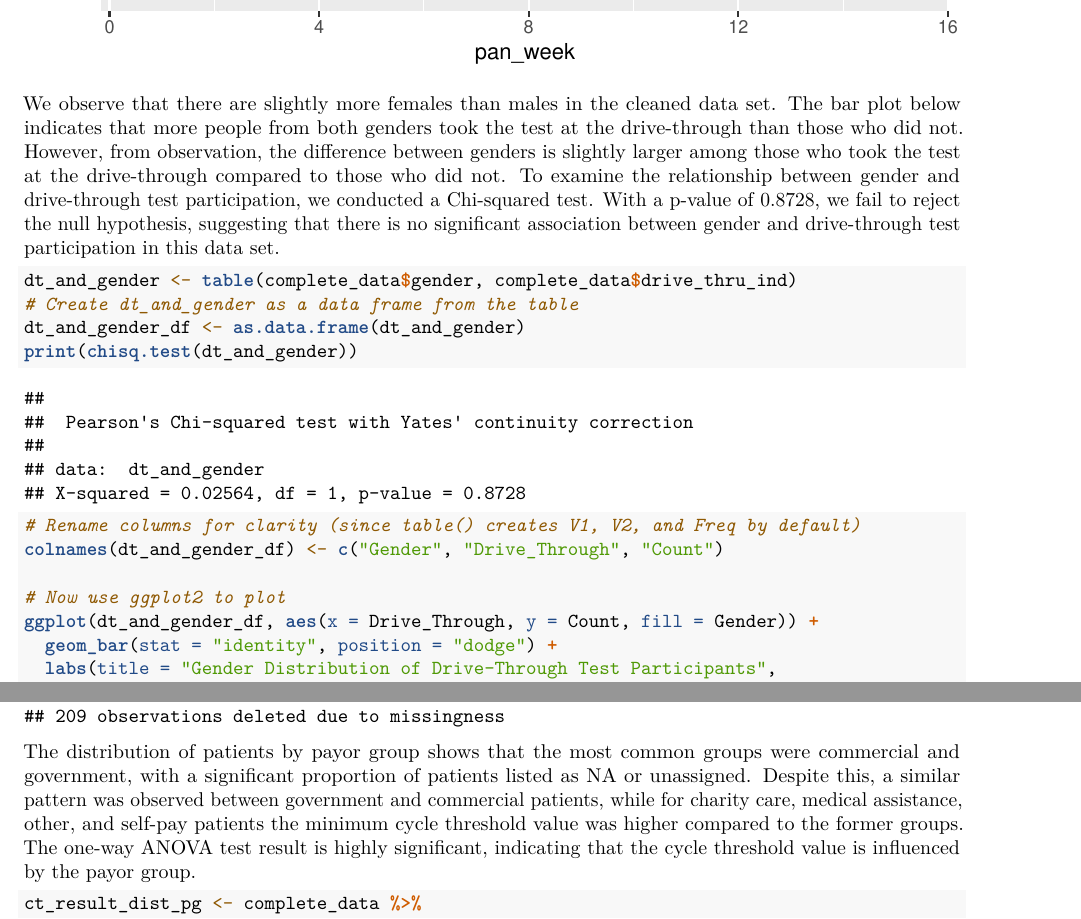
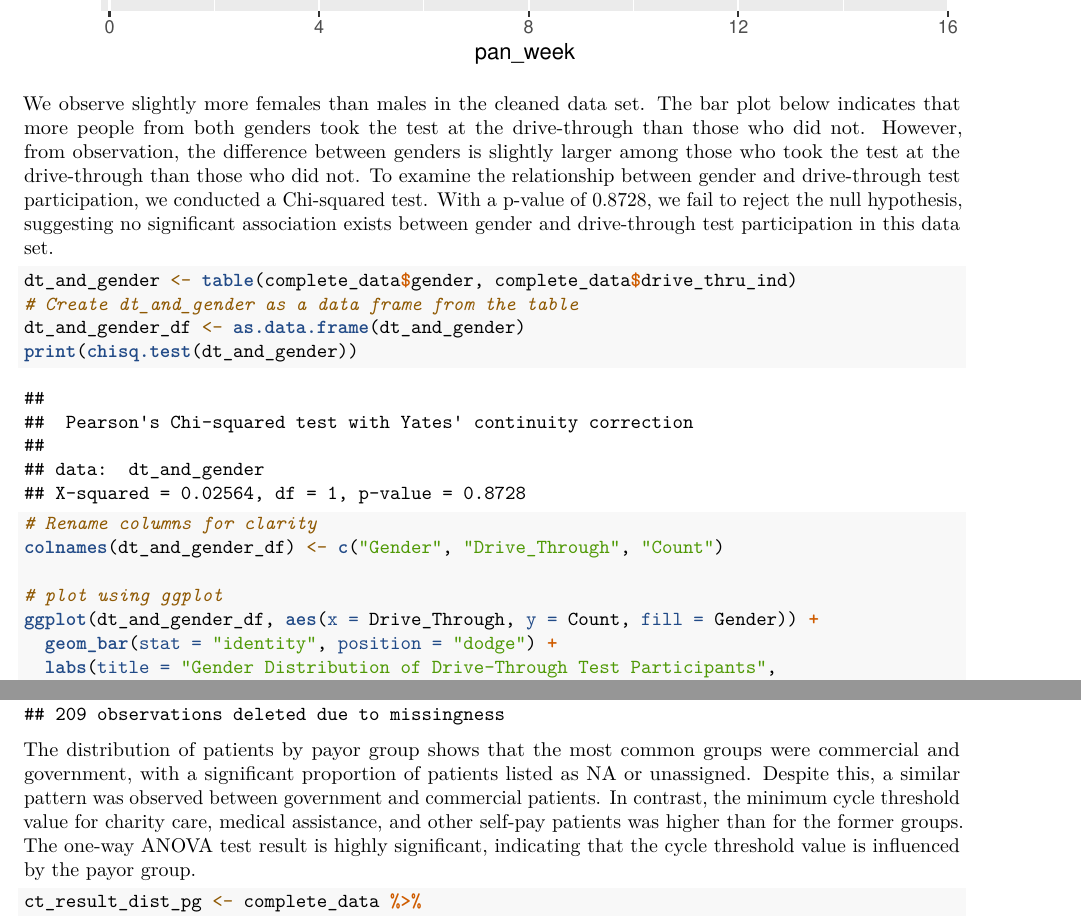
Before and after one commit to RichardDavies81/RMED901group_project, an R Markdown document (R_markdown.Rmd): two parts of pages 5 and 7 of 12, joined at a grey line, cut so that both start at the same text. Rendered offline with R 4.5, knitr and Pandoc, then LaTeX, with nearby package versions; code that draws random numbers runs with fixed seeds of ours; some code elsewhere in the file could not run offline.

Commit message:
Update R_markdown.Rmd

````diff
--- a/R_markdown.Rmd
+++ b/R_markdown.Rmd
@@ -128,17 +128,22 @@ ggplot(data = complete_data, aes(x = pan_week, y = rec_ver_tat)) +
   geom_smooth(method = "lm")
 ```
 
-We observe that there are slightly more females than males in the cleaned data set. The bar plot below indicates that more people from both genders took the test at the drive-through than those who did not. However, from observation, the difference between genders is slightly larger among those who took the test at the drive-through compared to those who did not. To examine the relationship between gender and drive-through test participation, we conducted a Chi-squared test. With a p-value of 0.8728, we fail to reject the null hypothesis, suggesting that there is no significant association between gender and drive-through test participation in this data set.
+We observe slightly more females than males in the cleaned data set.
+The bar plot below indicates that more people from both genders took the test at the drive-through than those who did not.
+However, from observation, the difference between genders is slightly larger among those who took the test at the drive-through than those who did not.
+To examine the relationship between gender and drive-through test participation, we conducted a Chi-squared test.
+With a p-value of 0.8728, we fail to reject the null hypothesis, suggesting no significant association exists between gender and drive-through test participation in this data set.
+
 ```{r}
 dt_and_gender <- table(complete_data$gender, complete_data$drive_thru_ind)
 # Create dt_and_gender as a data frame from the table
 dt_and_gender_df <- as.data.frame(dt_and_gender)
 print(chisq.test(dt_and_gender))
 
-# Rename columns for clarity (since table() creates V1, V2, and Freq by default)
+# Rename columns for clarity
 colnames(dt_and_gender_df) <- c("Gender", "Drive_Through", "Count")
 
-# Now use ggplot2 to plot
+# plot using ggplot
 ggplot(dt_and_gender_df, aes(x = Drive_Through, y = Count, fill = Gender)) +
   geom_bar(stat = "identity", position = "dodge") +
   labs(title = "Gender Distribution of Drive-Through Test Participants",
@@ -172,7 +179,10 @@ ct_result_gender_anova <- aov(complete_data$ct_result ~ complete_data$gender, da
 summary(ct_result_gender_anova)
 ```
 
-The distribution of patients by payor group shows that the most common groups were commercial and government, with a significant proportion of patients listed as NA or unassigned. Despite this, a similar pattern was observed between government and commercial patients, while for charity care, medical assistance, other, and self-pay patients the minimum cycle threshold value was higher compared to the former groups. The one-way ANOVA test result is highly significant, indicating that the cycle threshold value is influenced by the payor group.
+The distribution of patients by payor group shows that the most common groups were commercial and government, with a significant proportion of patients listed as NA or unassigned.
+Despite this, a similar pattern was observed between government and commercial patients.
+In contrast, the minimum cycle threshold value for charity care, medical assistance, and other self-pay patients was higher than for the former groups.
+The one-way ANOVA test result is highly significant, indicating that the cycle threshold value is influenced by the payor group.
 
 ```{r}
 ct_result_dist_pg <- complete_data %>%
````
Also changed, not shown: R_markdown.Rmd (14 more changed lines).
